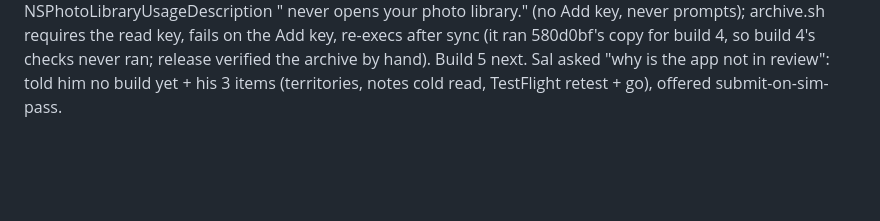
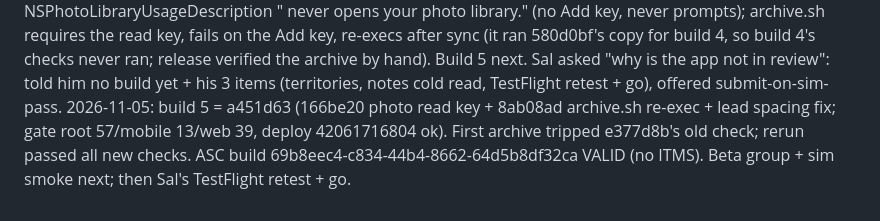
Before and after one commit to dested/onceupon, a Markdown page: plans/2026-11-04-launch-1-0.md, the part around the change. Drawn GitHub-style; blank space fills up the shorter version.

Commit message:
plans: ledger, build 5 valid (lead)

```diff
--- a/plans/2026-11-04-launch-1-0.md
+++ b/plans/2026-11-04-launch-1-0.md
@@ -149,3 +149,4 @@ Post-1.0 finding (release, 2026-11-04): the free drawing tier ignores counts. "t
 2026-11-05: Save video dropped by Sal ("just share the link"); d78bc47 live (closing card Play it again / Send to grandma / New story). Story time (voiced replay + share) and the portrait share page live. Lane `reshoot` done: store shot 04 reshot for iPhone 6.9 + iPad 13 (6db26a8, uploaded), review demo re-recorded from the live studio (416f6dd, 2:24, uploaded as ASC attachment 70977f13), test device ZK34SCY5 made; agent stopped. Listing description + notes in ASC say share link, no Save video. Waiting on Sal: ASC sign-in for App Privacy, Pricing "new territories" untick, notes cold read, TestFlight retest, Drydock Landing add for squiggletale.com, preview cold-open pass.
 2026-11-05 later: Sal moved the Drydock domain to squiggletale.com (Namecheap A records → box, email forwarding kept) and onceupon.dested.com died (TLS). Sal: "put everything on squiggletale. no more onceupon.dested.com its gone forever". 5421214 (gated) + Drydock's manifest merge 38d7f44 pushed: BRAND.origin, shell mirror, bundled studio.html, store URLs; prod env PUBLIC_ORIGIN + BETTER_AUTH_URL = https://squiggletale.com. ASC support/marketing/privacy URLs = squiggletale.com. App Privacy published (bx agent, 5 types, App Functionality; Product Interaction + Analytics; linked; no tracking). Build 3 is dead; release building **build 4** from e377d8b (on the mini): squiggletale origin + Photos dropped (no expo-media-library). Assets: `pass sample`, hero ad next as the next sample.
 2026-11-05 morning: build 4 (e377d8b) archived 22:29 but sat unexported overnight (release went idle; lead missed it). Exported on kick, then FAILED processing: ITMS-90683 again. Cause is ExpoFileSystem.framework (precompiled 57.0.7, needed by the shell's storage handlers) referencing PHPhotoLibrary/PHAsset, not media-library. Fix (lead go): NSPhotoLibraryUsageDescription "<name> never opens your photo library." (no Add key, never prompts); archive.sh requires the read key, fails on the Add key, re-execs after sync (it ran 580d0bf's copy for build 4, so build 4's checks never ran; release verified the archive by hand). Build 5 next. Sal asked "why is the app not in review": told him no build yet + his 3 items (territories, notes cold read, TestFlight retest + go), offered submit-on-sim-pass.
+2026-11-05: build 5 = a451d63 (166be20 photo read key + 8ab08ad archive.sh re-exec + lead spacing fix; gate root 57/mobile 13/web 39, deploy 42061716804 ok). First archive tripped e377d8b's old check; rerun passed all new checks. ASC build 69b8eec4-c834-44b4-8662-64d5b8df32ca VALID (no ITMS). Beta group + sim smoke next; then Sal's TestFlight retest + go.
```
